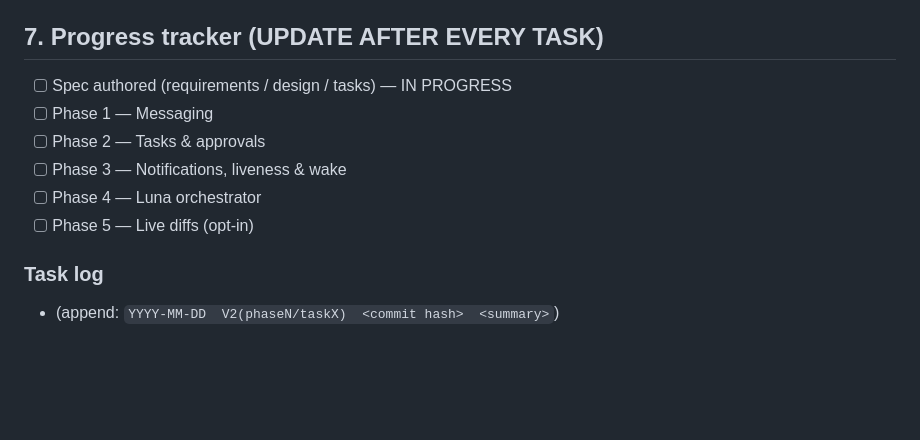
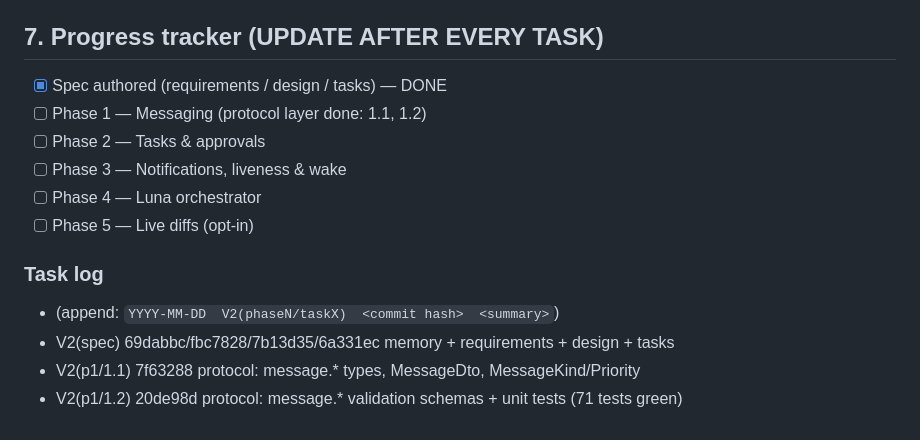
Before and after one commit to greninja-op/CFLS-Collaborative-File-Lock-Sync, a Markdown page: .kiro/V2-MEMORY.md, the part around the change. Drawn GitHub-style; blank space fills up the shorter version.

Commit message:
V2(p1): mark tasks 1.1-1.2 done; update build memory log

```diff
--- a/.kiro/V2-MEMORY.md
+++ b/.kiro/V2-MEMORY.md
@@ -110,8 +110,8 @@ New protocol message categories: `message.*`, `task.*`, `notify.*`, `luna.*`,
 
 ## 7. Progress tracker (UPDATE AFTER EVERY TASK)
 
-- [ ] Spec authored (requirements / design / tasks) — IN PROGRESS
-- [ ] Phase 1 — Messaging
+- [x] Spec authored (requirements / design / tasks) — DONE
+- [ ] Phase 1 — Messaging (protocol layer done: 1.1, 1.2)
 - [ ] Phase 2 — Tasks & approvals
 - [ ] Phase 3 — Notifications, liveness & wake
 - [ ] Phase 4 — Luna orchestrator
@@ -119,3 +119,6 @@ New protocol message categories: `message.*`, `task.*`, `notify.*`, `luna.*`,
 
 ### Task log
 - (append: `YYYY-MM-DD  V2(phaseN/taskX)  <commit hash>  <summary>`)
+- V2(spec)  69dabbc/fbc7828/7b13d35/6a331ec  memory + requirements + design + tasks
+- V2(p1/1.1) 7f63288  protocol: message.* types, MessageDto, MessageKind/Priority
+- V2(p1/1.2) 20de98d  protocol: message.* validation schemas + unit tests (71 tests green)
```
Also changed, not shown: 1 other file.
